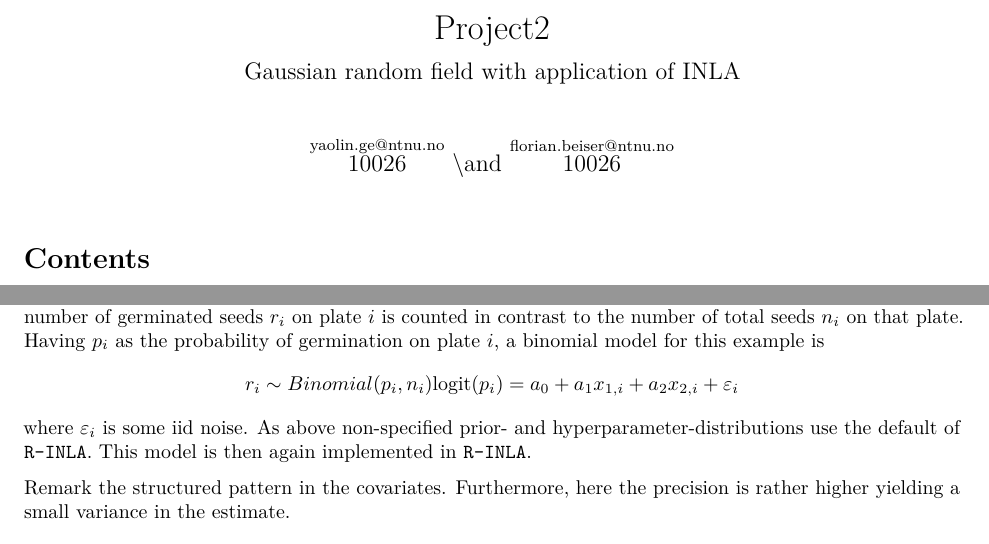
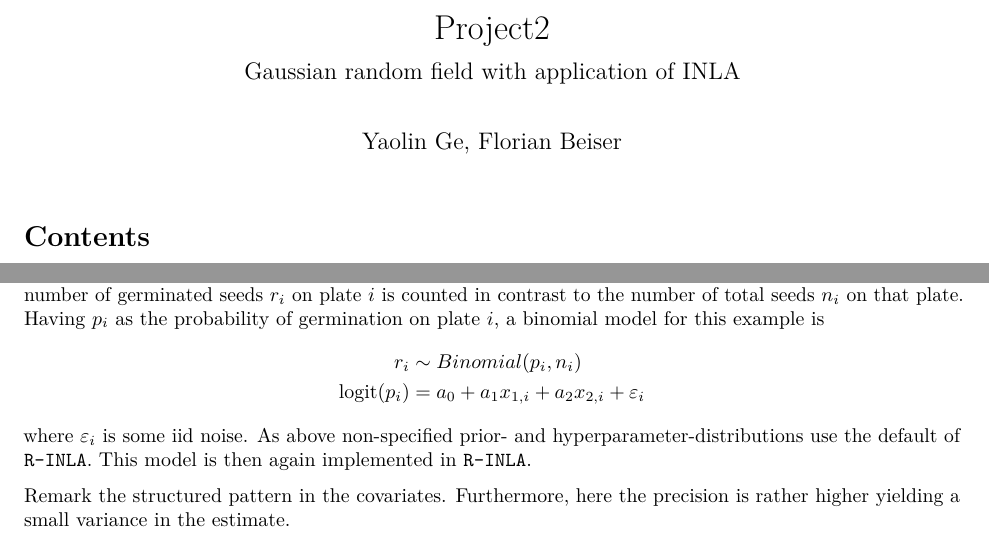
Before and after one commit to YaolinGe/MA8702, an R Markdown document (P2/P2.Rmd): two parts of pages 1 and 4 of 4, joined at a grey line, cut so that both start at the same text. Rendered offline with R 4.5, knitr and Pandoc, then LaTeX, with nearby package versions; the code chunks are not run, so their results and figures are left out; both versions are drawn in the output format of the newer one.

Commit message:
knit fixes

````diff
--- a/P2/P2.Rmd
+++ b/P2/P2.Rmd
@@ -1,10 +1,11 @@
 ---
 title: "Project2"
 subtitle: "Gaussian random field with application of INLA"
-author: $\overset{\mathrm{yaolin.ge@ntnu.no}}{10026}$ \and
-        $\overset{\mathrm{florian.beiser@ntnu.no}}{10026}$
+author: "Yaolin Ge, Florian Beiser"
 output:
-  # pdf_document:
+  pdf_document:
+    toc: yes
+    toc_depth: 2
   #   toc: true
   #   toc_depth: 3
   #   number_sections: true
@@ -17,9 +18,6 @@ output:
   beamer_presentation:
     slide_level: 1
     keep_tex: yes
-  pdf_document:
-    toc: yes
-    toc_depth: 2
 ---
 
 ```{r setup, include=TRUE,echo=FALSE}
@@ -546,16 +545,17 @@ plot(inla.smarginal(
 print("Estimates for sigma:")
 inla.zmarginal(inla.tmarginal(function(x)1/sqrt(x),res$marginals.hyperpar[[1]]))
 ```
+
 In Figure \ref{fig:INLAmarginals}, we depict the marginal posterior distributions for all variables of interest. In particular, the transformed marginal analysis confirms our interpretation that the variance in the magnitude of several meters (roughly around 4 meters), but again this is very reasonable for this application.
 
 
 ## 3.2 GLMM with random effects
 
 Last, we use INLA to analyse the "Seeds" data set. This data concerns the portion of seeds that germinated on a sample set of 21 plates. The plates are equipped with one of two types of seeds and one of two types of extracts. The characteristics of plate $i$ are described by the covariates $x_{1,i}$ which is the type of seed and $x_{2,i}$ which is the type of root extract - these covariates are either 0 or 1 for the different possibilies. Then the number of germinated seeds $r_i$ on plate $i$ is counted in contrast to the number of total seeds $n_i$ on that plate. Having $p_i$ as the probability of germination on plate $i$, a binomial model for this example is
-\begin{equation*}
+\begin{align*}
 r_i &\sim Binomial(p_i,n_i)\\
-\text{logit}(p_i) = a_0 + a_1x_{1,i} + a_2x_{2,i}+\varepsilon_i
-\end{equation*}
+\text{logit}(p_i) &= a_0 + a_1x_{1,i} + a_2x_{2,i}+\varepsilon_i
+\end{align*}
 where $\varepsilon_i$ is some iid noise. As above non-specified prior- and hyperparameter-distributions use the default of `R-INLA`. This model is then again implemented in `R-INLA`.
 
 ```{r GLMM1, echo=FALSE}
````
Also changed, not shown: P2/P2.Rmd (4 more changed lines).
